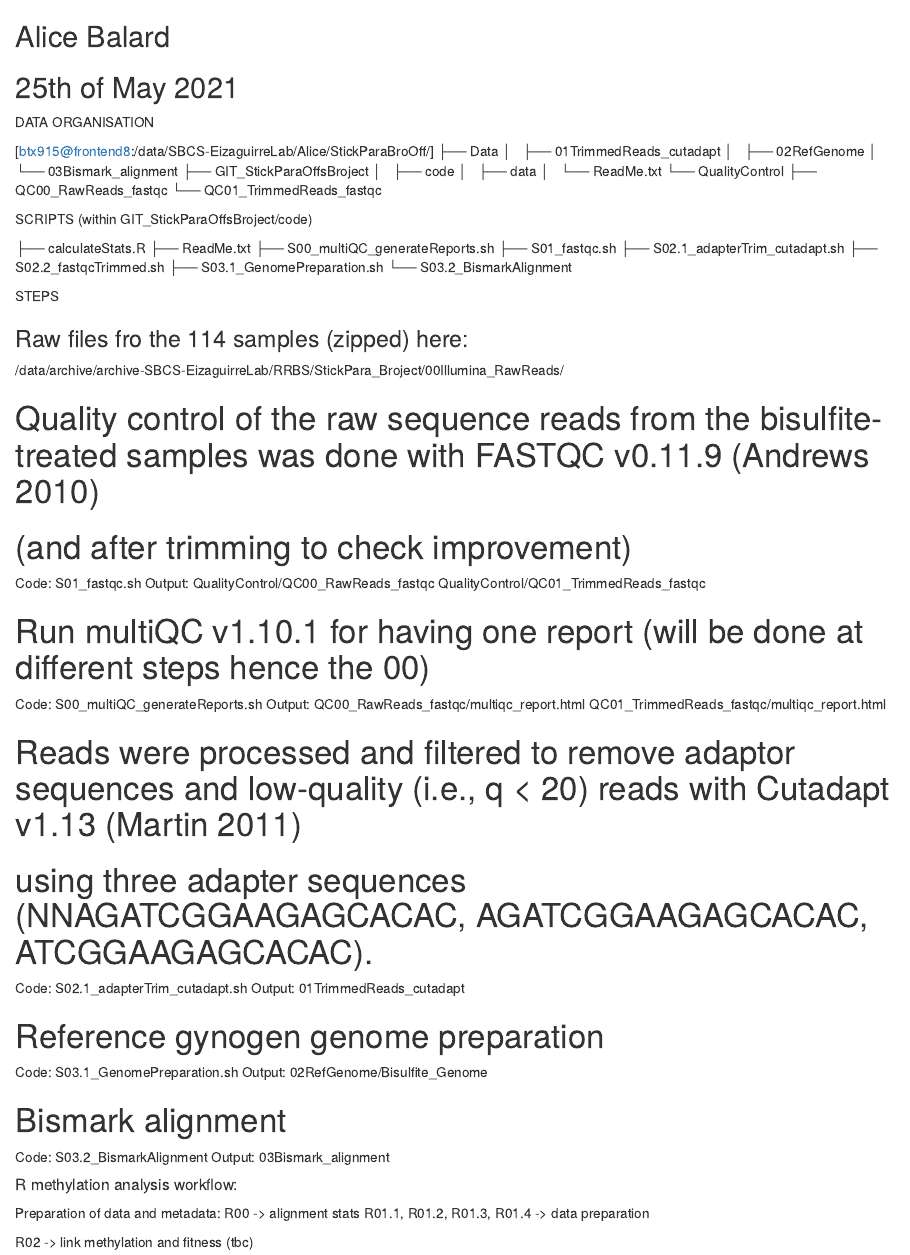
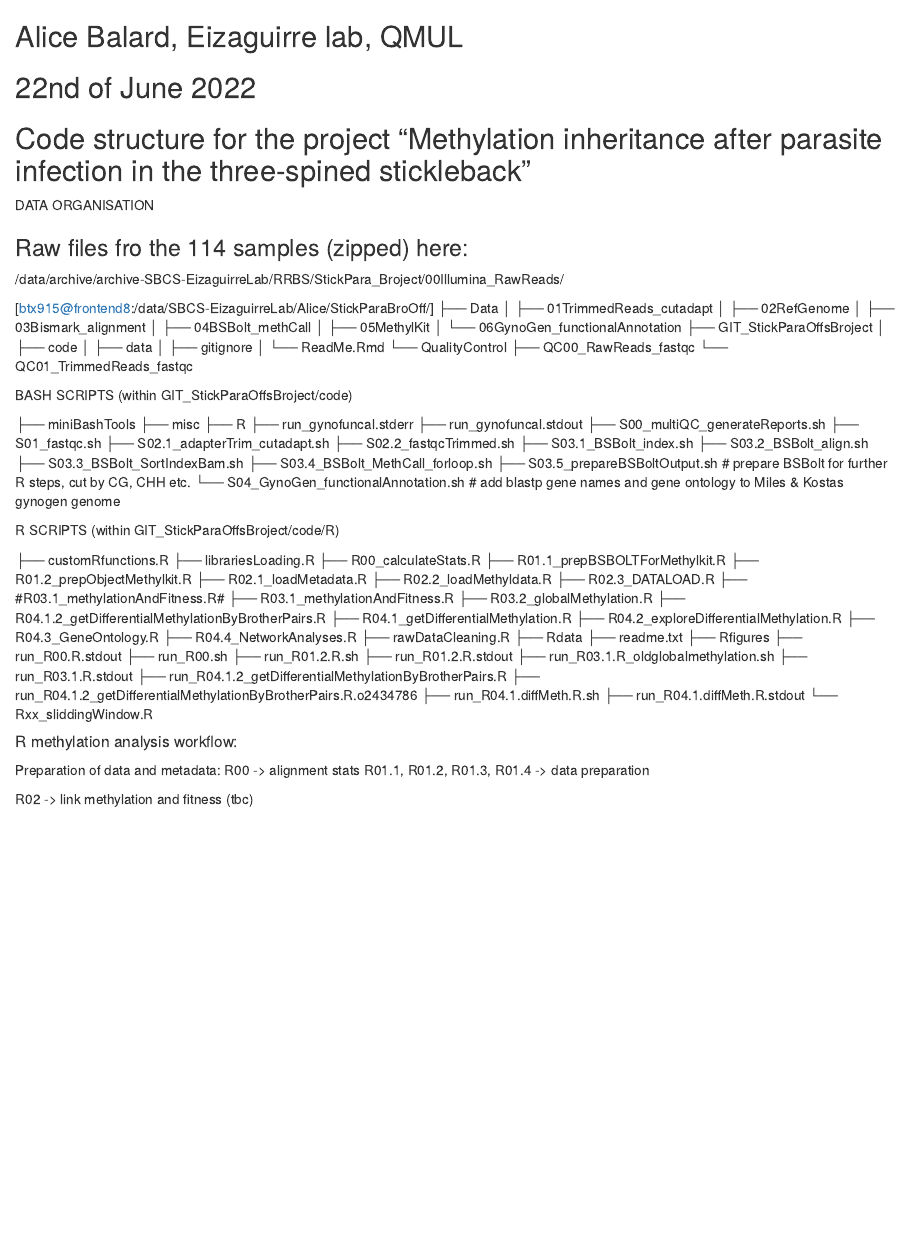
Before and after one commit to alicebalard/2021_StickParaOffsBroject, an R Markdown document (ReadMe.Rmd): the page in a window 1100 px wide, from its top. Rendered offline with R 4.5, knitr and Pandoc, with nearby package versions.

Commit message:
amend readme

```diff
--- a/ReadMe.Rmd
+++ b/ReadMe.Rmd
@@ -1,58 +1,81 @@
-## Alice Balard
-## 25th of May 2021
+## Alice Balard, Eizaguirre lab, QMUL
+## 22nd of June 2022
+## Code structure for the project "Methylation inheritance after parasite infection in the three-spined stickleback"
 
 ############## DATA ORGANISATION  ################
+### Raw files fro the 114 samples (zipped) here:
+/data/archive/archive-SBCS-EizaguirreLab/RRBS/StickPara_Broject/00Illumina_RawReads/
+
 [btx915@frontend8:/data/SBCS-EizaguirreLab/Alice/StickParaBroOff/]
 ├── Data
-│   ├── 01TrimmedReads_cutadapt
-│   ├── 02RefGenome
-│   └── 03Bismark_alignment
+│   ├── 01TrimmedReads_cutadapt
+│   ├── 02RefGenome
+│   ├── 03Bismark_alignment
+│   ├── 04BSBolt_methCall
+│   ├── 05MethylKit
+│   └── 06GynoGen_functionalAnnotation
 ├── GIT_StickParaOffsBroject
-│   ├── code
-│   ├── data
-│   └── ReadMe.txt
+│   ├── code
+│   ├── data
+│   ├── gitignore
+│   └── ReadMe.Rmd
 └── QualityControl
     ├── QC00_RawReads_fastqc
     └── QC01_TrimmedReads_fastqc
 
-########## SCRIPTS (within GIT_StickParaOffsBroject/code) ################
-├── calculateStats.R
-├── ReadMe.txt
+########## BASH SCRIPTS (within GIT_StickParaOffsBroject/code) ################
+├── miniBashTools
+├── misc
+├── R
+├── run_gynofuncal.stderr
+├── run_gynofuncal.stdout
 ├── S00_multiQC_generateReports.sh
 ├── S01_fastqc.sh
 ├── S02.1_adapterTrim_cutadapt.sh
 ├── S02.2_fastqcTrimmed.sh
-├── S03.1_GenomePreparation.sh
-└── S03.2_BismarkAlignment
+├── S03.1_BSBolt_index.sh
+├── S03.2_BSBolt_align.sh
+├── S03.3_BSBolt_SortIndexBam.sh
+├── S03.4_BSBolt_MethCall_forloop.sh
+├── S03.5_prepareBSBoltOutput.sh # prepare BSBolt for further R steps, cut by CG, CHH etc.
+└── S04_GynoGen_functionalAnnotation.sh # add blastp gene names and gene ontology to Miles & Kostas gynogen genome
 
-############# STEPS ##############
+########## R SCRIPTS (within GIT_StickParaOffsBroject/code/R) ################
 
-### Raw files fro the 114 samples (zipped) here:
-/data/archive/archive-SBCS-EizaguirreLab/RRBS/StickPara_Broject/00Illumina_RawReads/
+├── customRfunctions.R
+├── librariesLoading.R
+├── R00_calculateStats.R
+├── R01.1_prepBSBOLTForMethylkit.R
+├── R01.2_prepObjectMethylkit.R
+├── R02.1_loadMetadata.R
+├── R02.2_loadMethyldata.R
+├── R02.3_DATALOAD.R
+├── #R03.1_methylationAndFitness.R#
+├── R03.1_methylationAndFitness.R
+├── R03.2_globalMethylation.R
+├── R04.1.2_getDifferentialMethylationByBrotherPairs.R
+├── R04.1_getDifferentialMethylation.R
+├── R04.2_exploreDifferentialMethylation.R
+├── R04.3_GeneOntology.R
+├── R04.4_NetworkAnalyses.R
+├── rawDataCleaning.R
+├── Rdata
+├── readme.txt
+├── Rfigures
+├── run_R00.R.stdout
+├── run_R00.sh
+├── run_R01.2.R.sh
+├── run_R01.2.R.stdout
+├── run_R03.1.R_oldglobalmethylation.sh
+├── run_R03.1.R.stdout
+├── run_R04.1.2_getDifferentialMethylationByBrotherPairs.R
+├── run_R04.1.2_getDifferentialMethylationByBrotherPairs.R.o2434786
+├── run_R04.1.diffMeth.R.sh
+├── run_R04.1.diffMeth.R.stdout
+└── Rxx_sliddingWindow.R
 
-# Quality control of the raw sequence reads from the bisulfite-treated samples was done with FASTQC v0.11.9 (Andrews 2010)
-# (and after trimming to check improvement)
-Code: S01_fastqc.sh
-Output: QualityControl/QC00_RawReads_fastqc
-        QualityControl/QC01_TrimmedReads_fastqc
 
-# Run multiQC v1.10.1 for having one report (will be done at different steps hence the 00)
-Code: S00_multiQC_generateReports.sh
-Output: QC00_RawReads_fastqc/multiqc_report.html
-        QC01_TrimmedReads_fastqc/multiqc_report.html
 
-# Reads were processed and filtered to remove adaptor sequences and low-quality (i.e., q < 20) reads with Cutadapt v1.13 (Martin 2011)
-# using three adapter sequences (NNAGATCGGAAGAGCACAC, AGATCGGAAGAGCACAC, ATCGGAAGAGCACAC).
-Code: S02.1_adapterTrim_cutadapt.sh
-Output: 01TrimmedReads_cutadapt
-
-# Reference gynogen genome preparation
-Code: S03.1_GenomePreparation.sh
-Output: 02RefGenome/Bisulfite_Genome
-
-# Bismark alignment
-Code: S03.2_BismarkAlignment
-Output: 03Bismark_alignment
 
 ##############################
 ##### R methylation analysis workflow: #####
```
Also changed, not shown: 2 other files.
